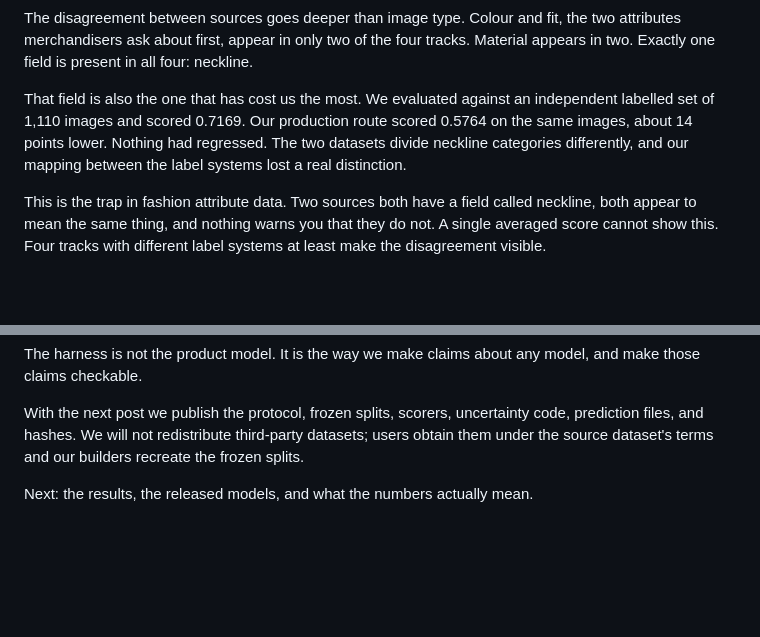
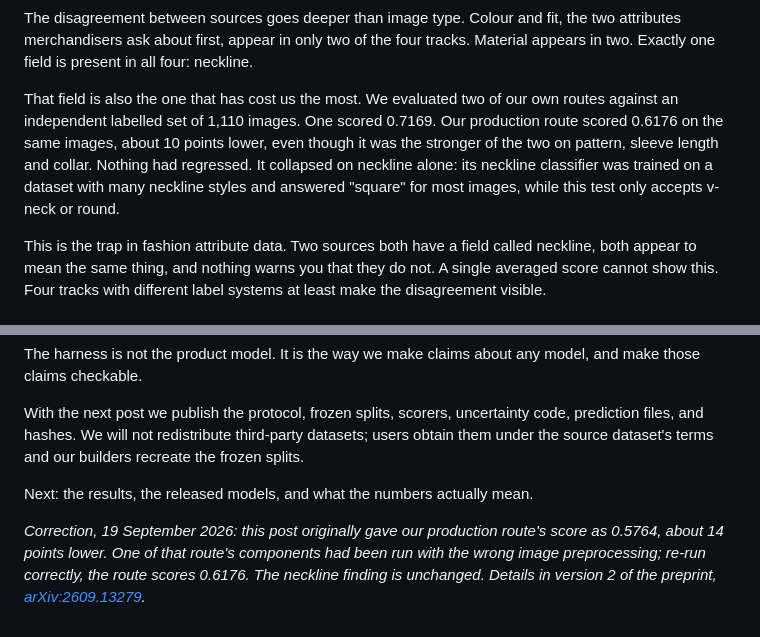
Before and after one commit to hopit-ai/Moda_ner, a Markdown page: blog/blog_post_1.md, 2 parts joined by grey strips. Drawn GitHub-style; blank space fills up the shorter version.

```diff
--- a/blog/blog_post_1.md
+++ b/blog/blog_post_1.md
@@ -34,7 +34,7 @@ Each track answers a different question. A good result on one does not cover a w
 
 The disagreement between sources goes deeper than image type. Colour and fit, the two attributes merchandisers ask about first, appear in only two of the four tracks. Material appears in two. Exactly one field is present in all four: neckline.
 
-That field is also the one that has cost us the most. We evaluated against an independent labelled set of 1,110 images and scored 0.7169. Our production route scored 0.5764 on the same images, about 14 points lower. Nothing had regressed. The two datasets divide neckline categories differently, and our mapping between the label systems lost a real distinction.
+That field is also the one that has cost us the most. We evaluated two of our own routes against an independent labelled set of 1,110 images. One scored 0.7169. Our production route scored 0.6176 on the same images, about 10 points lower, even though it was the stronger of the two on pattern, sleeve length and collar. Nothing had regressed. It collapsed on neckline alone: its neckline classifier was trained on a dataset with many neckline styles and answered "square" for most images, while this test only accepts v-neck or round.
 
 This is the trap in fashion attribute data. Two sources both have a field called neckline, both appear to mean the same thing, and nothing warns you that they do not. A single averaged score cannot show this. Four tracks with different label systems at least make the disagreement visible.
 
@@ -93,3 +93,5 @@ The harness is not the product model. It is the way we make claims about any mod
 With the next post we publish the protocol, frozen splits, scorers, uncertainty code, prediction files, and hashes. We will not redistribute third-party datasets; users obtain them under the source dataset's terms and our builders recreate the frozen splits.
 
 Next: the results, the released models, and what the numbers actually mean.
+
+*Correction, 19 September 2026: this post originally gave our production route's score as 0.5764, about 14 points lower. One of that route's components had been run with the wrong image preprocessing; re-run correctly, the route scores 0.6176. The neckline finding is unchanged. Details in version 2 of the preprint, [arXiv:2609.13279](https://arxiv.org/abs/2609.13279).*
```
Also changed, not shown: blog/blog_post_3.md (+3 -1 lines).
